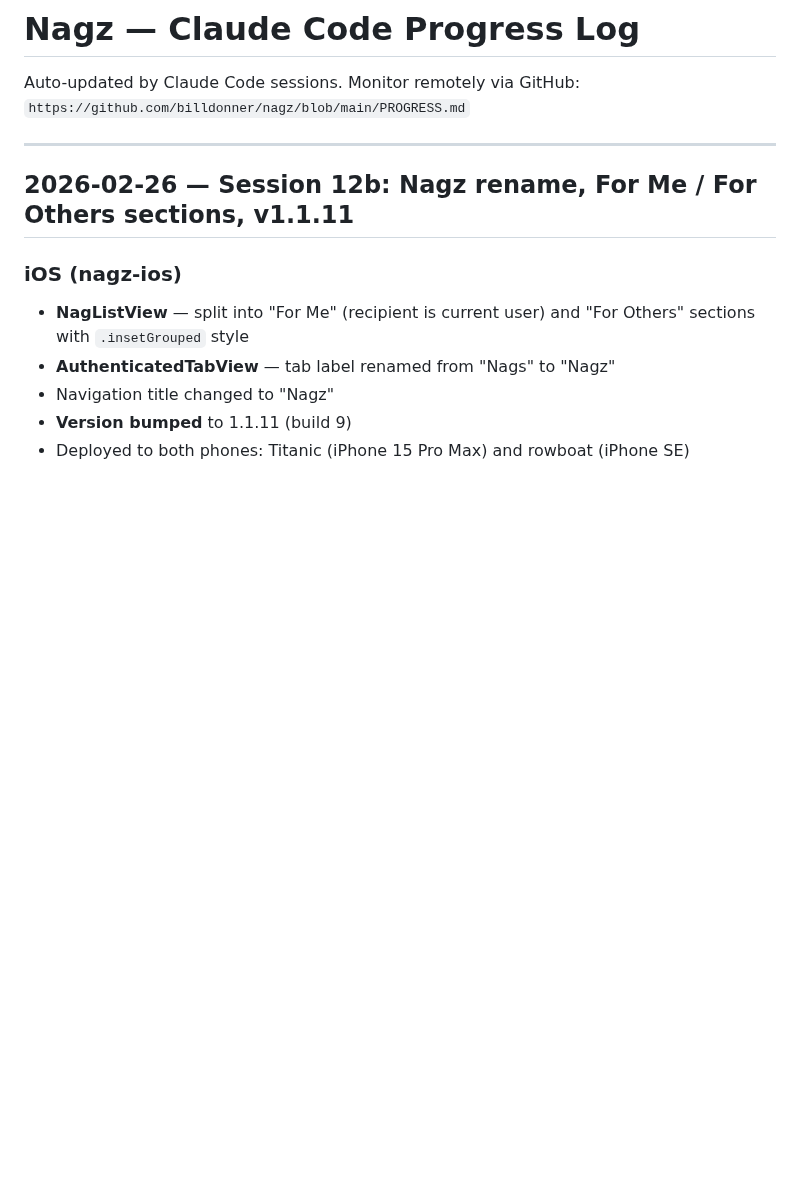
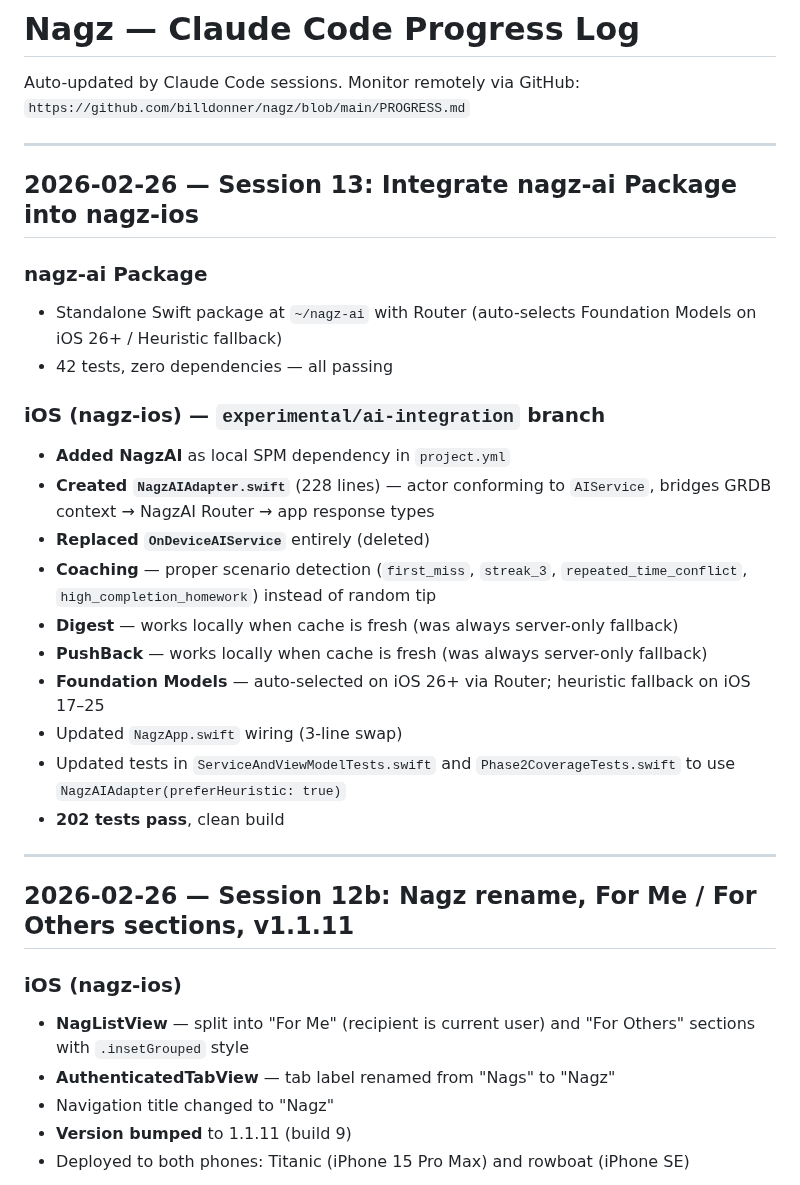
Before and after one commit to billdonner/nagz, a Markdown page: PROGRESS.md, the part around the change. Drawn GitHub-style; blank space fills up the shorter version.

Commit message:
Update PROGRESS.md: Session 13 — nagz-ai integration into nagz-ios
Co-Authored-By: Claude Opus 4.6 <noreply@anthropic.com>

```diff
--- a/PROGRESS.md
+++ b/PROGRESS.md
@@ -2,6 +2,26 @@
 
 Auto-updated by Claude Code sessions. Monitor remotely via GitHub:
 `https://github.com/billdonner/nagz/blob/main/PROGRESS.md`
+
+---
+
+## 2026-02-26 — Session 13: Integrate nagz-ai Package into nagz-ios
+
+### nagz-ai Package
+- Standalone Swift package at `~/nagz-ai` with Router (auto-selects Foundation Models on iOS 26+ / Heuristic fallback)
+- 42 tests, zero dependencies — all passing
+
+### iOS (nagz-ios) — `experimental/ai-integration` branch
+- **Added NagzAI** as local SPM dependency in `project.yml`
+- **Created `NagzAIAdapter.swift`** (228 lines) — actor conforming to `AIService`, bridges GRDB context → NagzAI Router → app response types
+- **Replaced `OnDeviceAIService`** entirely (deleted)
+- **Coaching** — proper scenario detection (`first_miss`, `streak_3`, `repeated_time_conflict`, `high_completion_homework`) instead of random tip
+- **Digest** — works locally when cache is fresh (was always server-only fallback)
+- **PushBack** — works locally when cache is fresh (was always server-only fallback)
+- **Foundation Models** — auto-selected on iOS 26+ via Router; heuristic fallback on iOS 17–25
+- Updated `NagzApp.swift` wiring (3-line swap)
+- Updated tests in `ServiceAndViewModelTests.swift` and `Phase2CoverageTests.swift` to use `NagzAIAdapter(preferHeuristic: true)`
+- **202 tests pass**, clean build
 
 ---
 
```
